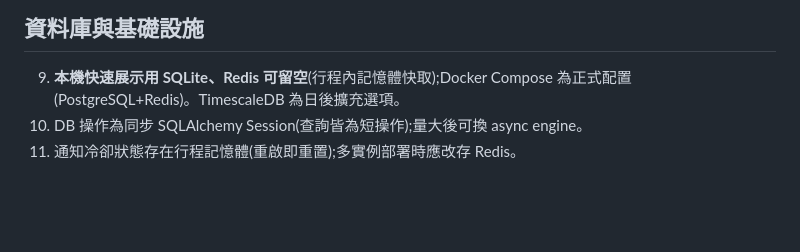
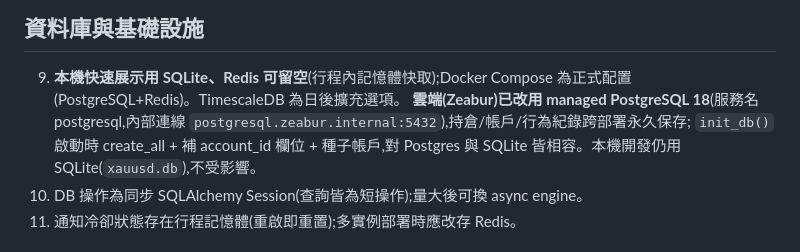
Before and after one commit to Vi-Chang/vi-XAUUSD, a Markdown page: ASSUMPTIONS.md, the part around the change. Drawn GitHub-style; blank space fills up the shorter version.

Commit message:
Document cloud PostgreSQL persistence (Zeabur managed)
Co-Authored-By: Claude Fable 5 <noreply@anthropic.com>

```diff
--- a/ASSUMPTIONS.md
+++ b/ASSUMPTIONS.md
@@ -37,6 +37,10 @@
 ## 資料庫與基礎設施
 
 9. **本機快速展示用 SQLite、Redis 可留空**(行程內記憶體快取);Docker Compose 為正式配置(PostgreSQL+Redis)。TimescaleDB 為日後擴充選項。
+   **雲端(Zeabur)已改用 managed PostgreSQL 18**(服務名 postgresql,內部連線
+   `postgresql.zeabur.internal:5432`),持倉/帳戶/行為紀錄跨部署永久保存;
+   `init_db()` 啟動時 create_all + 補 account_id 欄位 + 種子帳戶,對 Postgres 與
+   SQLite 皆相容。本機開發仍用 SQLite(`xauusd.db`),不受影響。
 10. DB 操作為同步 SQLAlchemy Session(查詢皆為短操作);量大後可換 async engine。
 11. 通知冷卻狀態存在行程記憶體(重啟即重置);多實例部署時應改存 Redis。
 
```
